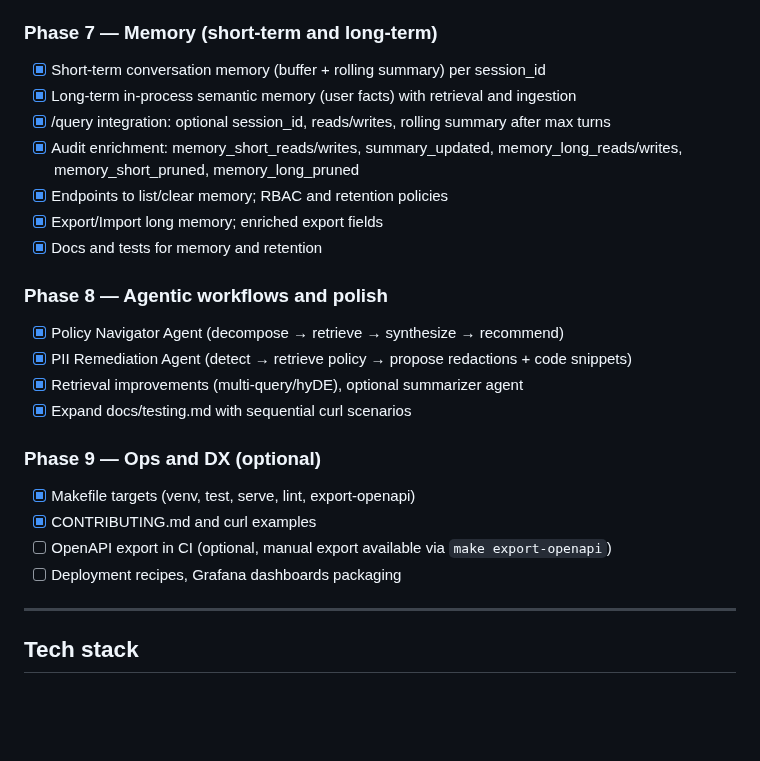
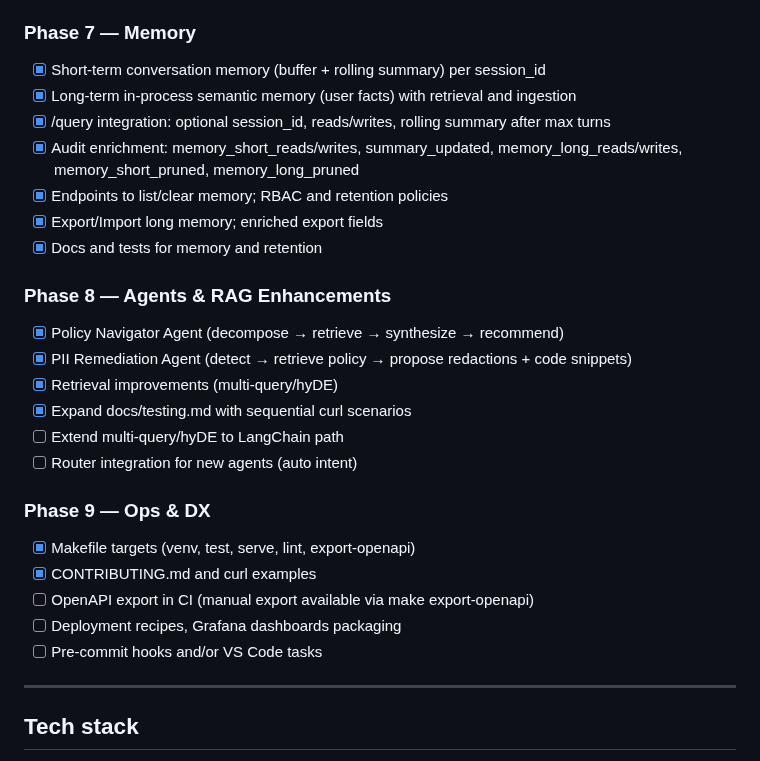
Before and after one commit to rodrigo-fonseca-oliveira/ai-architect, a Markdown page: README.md, the part around one of its changes. Drawn GitHub-style; blank space fills up the shorter version.

```diff
--- a/README.md
+++ b/README.md
@@ -473,7 +465,8 @@ uvicorn app.main:app --reload
 - [ ] Optional ML scorer (scikit-learn) gated by RISK_ML_ENABLED
 - [ ] Confidence calibration, thresholds, and RAG-based mitigations/explanations
 
-### Phase 7 — Memory (short-term and long-term)
+### Phase 7 — Memory
+
 - [x] Short-term conversation memory (buffer + rolling summary) per session_id
 - [x] Long-term in-process semantic memory (user facts) with retrieval and ingestion
 - [x] /query integration: optional session_id, reads/writes, rolling summary after max turns
@@ -482,17 +475,22 @@ uvicorn app.main:app --reload
 - [x] Export/Import long memory; enriched export fields
 - [x] Docs and tests for memory and retention
 
-### Phase 8 — Agentic workflows and polish
+### Phase 8 — Agents & RAG Enhancements
+
 - [x] Policy Navigator Agent (decompose → retrieve → synthesize → recommend)
 - [x] PII Remediation Agent (detect → retrieve policy → propose redactions + code snippets)
-- [x] Retrieval improvements (multi-query/hyDE), optional summarizer agent
+- [x] Retrieval improvements (multi-query/hyDE)
 - [x] Expand docs/testing.md with sequential curl scenarios
+- [ ] Extend multi-query/hyDE to LangChain path
+- [ ] Router integration for new agents (auto intent)
 
-### Phase 9 — Ops and DX (optional)
+### Phase 9 — Ops & DX
+
 - [x] Makefile targets (venv, test, serve, lint, export-openapi)
 - [x] CONTRIBUTING.md and curl examples
-- [ ] OpenAPI export in CI (optional, manual export available via `make export-openapi`)
+- [ ] OpenAPI export in CI (manual export available via make export-openapi)
 - [ ] Deployment recipes, Grafana dashboards packaging
+- [ ] Pre-commit hooks and/or VS Code tasks
 
 ---
 
```
Also changed, not shown: other parts of README.md (+34 -42 lines).
